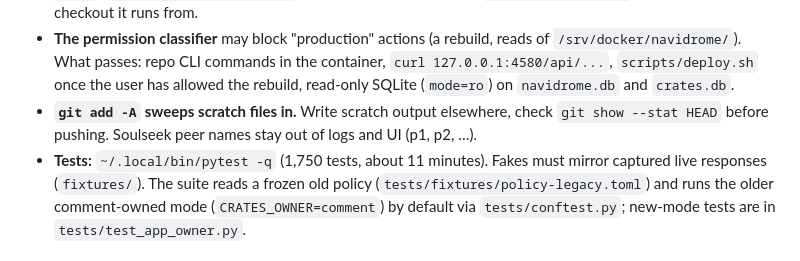
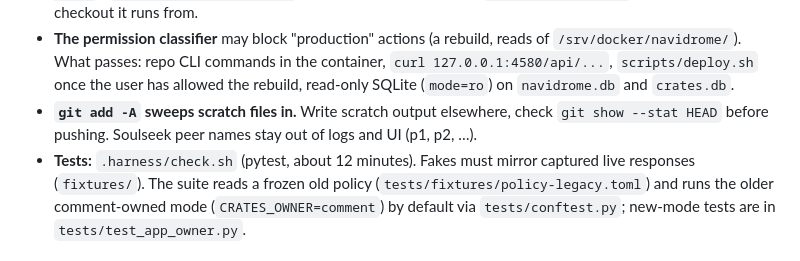
Before and after one commit to mh550/dj-crate-streaming, a Markdown page: docs/hard-won-facts.md, the part around the change. GitHub-like rendering.

```diff
--- a/docs/hard-won-facts.md
+++ b/docs/hard-won-facts.md
@@ -14,7 +14,7 @@ on this system.
   allowed the rebuild, read-only SQLite (`mode=ro`) on `navidrome.db` and `crates.db`.
 - **`git add -A` sweeps scratch files in.** Write scratch output elsewhere, check `git show --stat HEAD` before pushing.
   Soulseek peer names stay out of logs and UI (p1, p2, …).
-- **Tests:** `~/.local/bin/pytest -q` (1,750 tests, about 11 minutes). Fakes must mirror captured live responses
+- **Tests:** `.harness/check.sh` (pytest, about 12 minutes). Fakes must mirror captured live responses
   (`fixtures/`). The suite reads a frozen old policy (`tests/fixtures/policy-legacy.toml`) and runs the older
   comment-owned mode (`CRATES_OWNER=comment`) by default via `tests/conftest.py`; new-mode tests are in `tests/test_app_owner.py`.
 
```
Also changed, not shown: README.md (+1 -1 lines), docs/architecture.md (+1 -1 lines).
